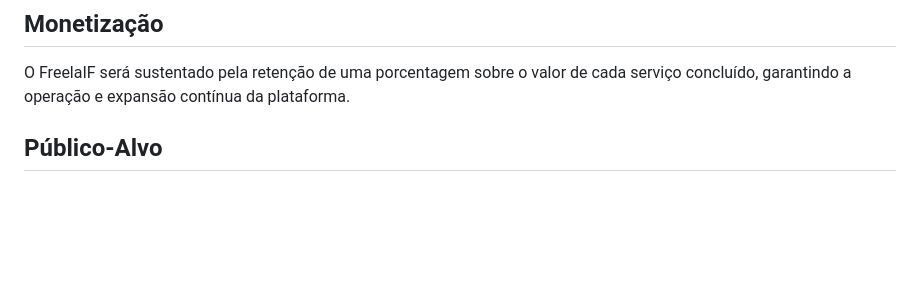
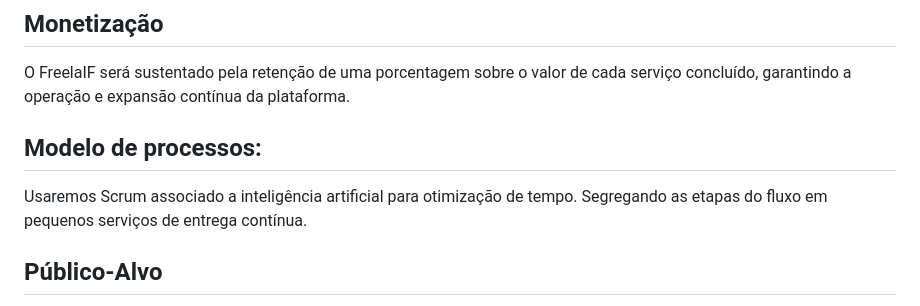
Before and after one commit to PyMarcus/FreelaIF, a Markdown page: README.md, the part around the change. GitHub-like rendering; blank space fills up the shorter version.

```diff
--- a/README.md
+++ b/README.md
@@ -40,6 +40,11 @@ Além disso, a plataforma contará com recursos de:
 ## Monetização
 
 O FreelaIF será sustentado pela retenção de uma porcentagem sobre o valor de cada serviço concluído, garantindo a operação e expansão contínua da plataforma.
+
+## Modelo de processos:
+
+Usaremos Scrum associado a inteligência artificial para otimização de tempo.
+Segregando as etapas do fluxo em pequenos serviços de entrega contínua.
 
 ## Público-Alvo
 
```
